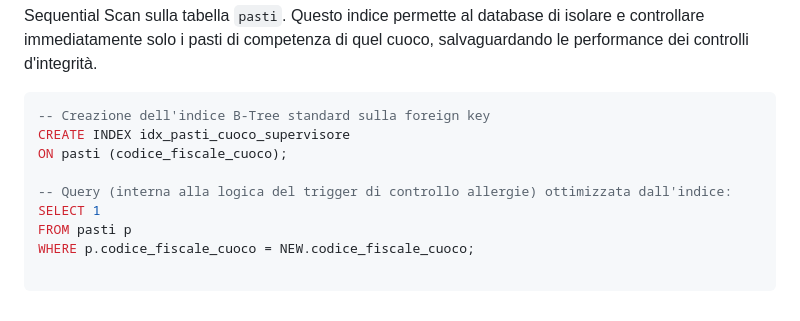
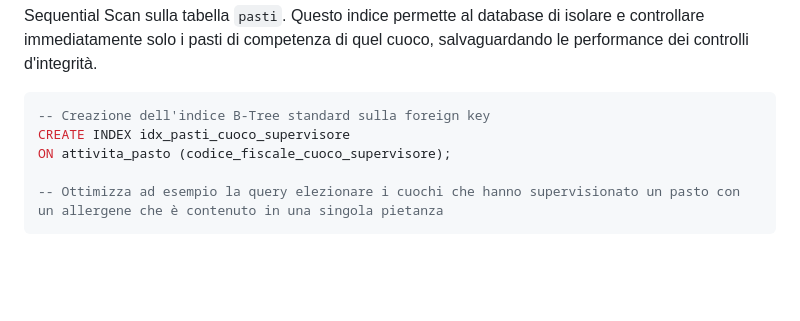
Before and after one commit to JoshuaRumiato/paisapack, a Markdown page: sql-indexes.md, the part around the change. Rendered like a GitHub page; blank space fills up the shorter version.

Commit message:
Edited table name index attivita_pasto and added reference to query

````diff
--- a/sql-indexes.md
+++ b/sql-indexes.md
@@ -49,11 +49,7 @@ Quando viene inserito o modificato un pasto, il trigger deve effettuare una cate
 ```sql
 -- Creazione dell'indice B-Tree standard sulla foreign key
 CREATE INDEX idx_pasti_cuoco_supervisore
-ON pasti (codice_fiscale_cuoco);
+ON attivita_pasto (codice_fiscale_cuoco_supervisore);
 
--- Query (interna alla logica del trigger di controllo allergie) ottimizzata dall'indice:
-SELECT 1
-FROM pasti p
-WHERE p.codice_fiscale_cuoco = NEW.codice_fiscale_cuoco;
-
+-- Ottimizza ad esempio la query elezionare i cuochi che hanno supervisionato un pasto con un allergene che è contenuto in una singola pietanza
 ```
````
